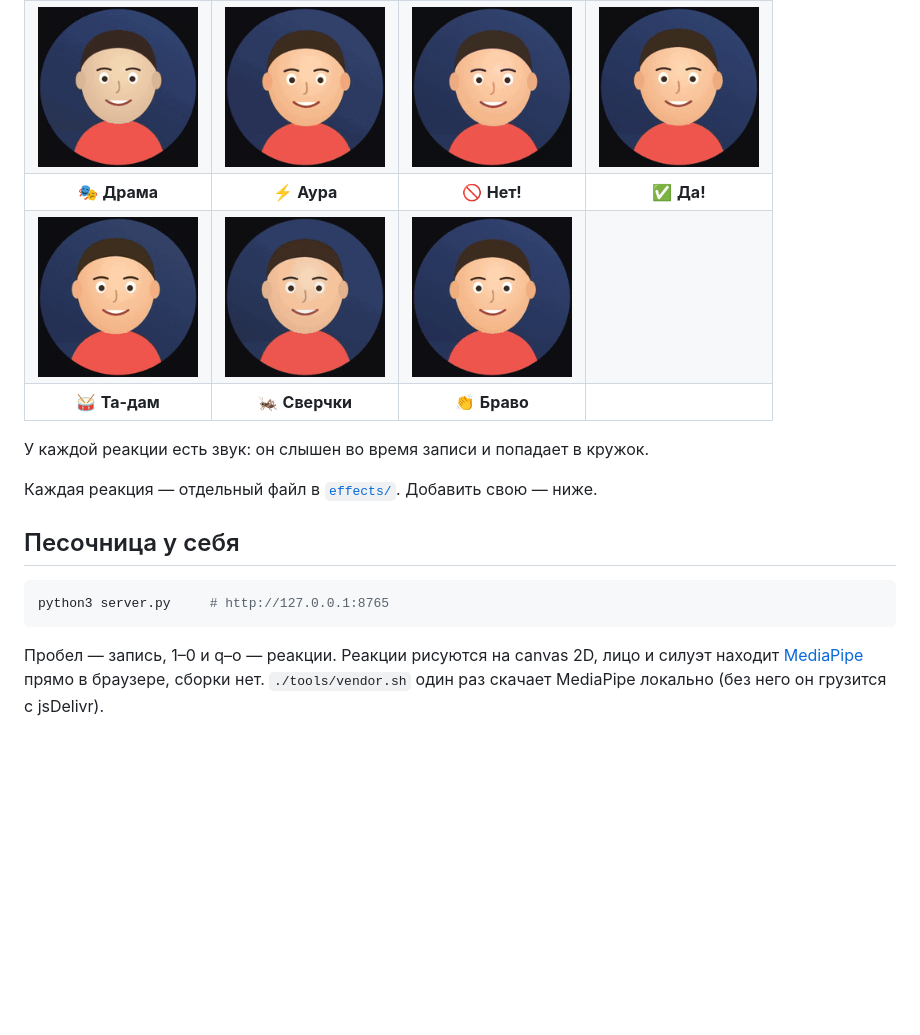
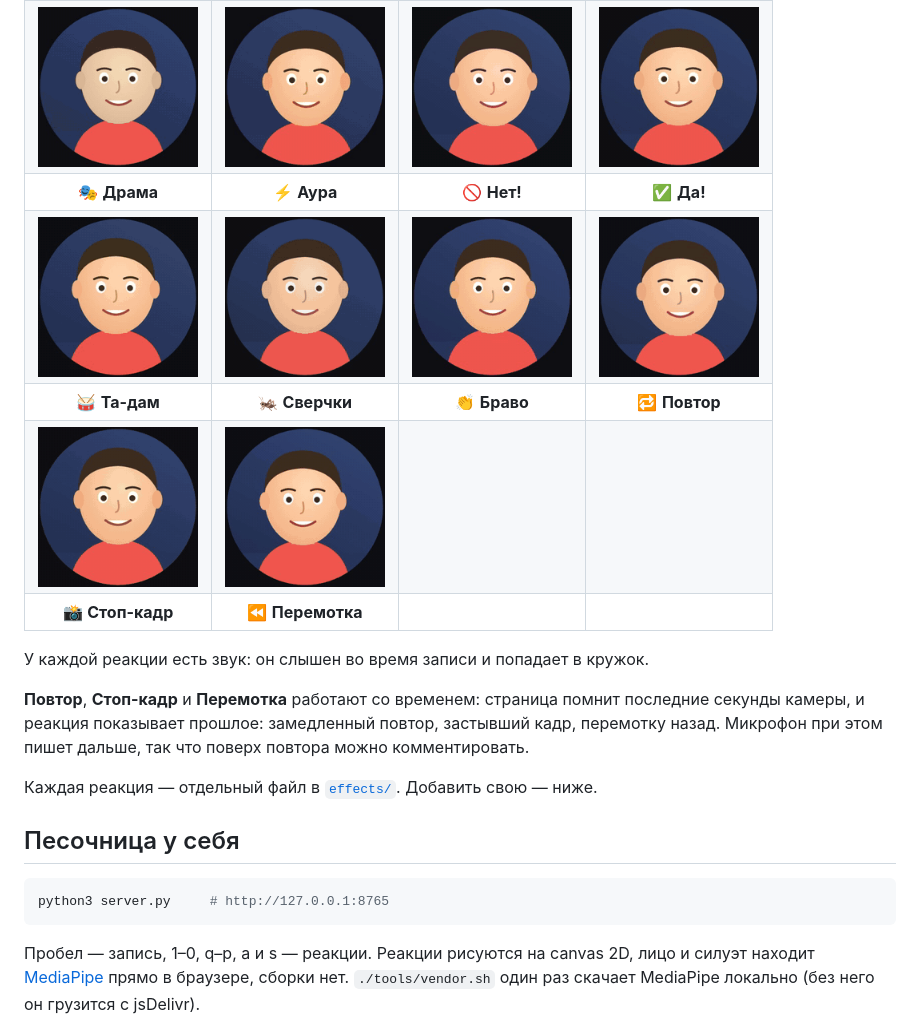
Before and after one commit to MotaTasher/spellcam-reactions, a Markdown page: README.md, the part around one of its changes. GitHub-like rendering; pictures changed too: docs/previews/freeze.gif (added), docs/previews/replay.gif (added), docs/previews/rewind.gif (added); blank space fills up the shorter version.

````diff
--- a/README.md
+++ b/README.md
@@ -19,10 +19,17 @@
 | 🔴 **Лазеры** | 🌧️ **Грусть** | 😎 **Очки** | 💀 **Потрачено** |
 | <img src="docs/previews/drama.gif" width="160" alt="Драма"> | <img src="docs/previews/aura.gif" width="160" alt="Аура"> | <img src="docs/previews/no.gif" width="160" alt="Нет!"> | <img src="docs/previews/yes.gif" width="160" alt="Да!"> |
 | 🎭 **Драма** | ⚡ **Аура** | 🚫 **Нет!** | ✅ **Да!** |
-| <img src="docs/previews/drumroll.gif" width="160" alt="Та-дам"> | <img src="docs/previews/crickets.gif" width="160" alt="Сверчки"> | <img src="docs/previews/applause.gif" width="160" alt="Браво"> |
-| 🥁 **Та-дам** | 🦗 **Сверчки** | 👏 **Браво** |
+| <img src="docs/previews/drumroll.gif" width="160" alt="Та-дам"> | <img src="docs/previews/crickets.gif" width="160" alt="Сверчки"> | <img src="docs/previews/applause.gif" width="160" alt="Браво"> | <img src="docs/previews/replay.gif" width="160" alt="Повтор"> |
+| 🥁 **Та-дам** | 🦗 **Сверчки** | 👏 **Браво** | 🔁 **Повтор** |
+| <img src="docs/previews/freeze.gif" width="160" alt="Стоп-кадр"> | <img src="docs/previews/rewind.gif" width="160" alt="Перемотка"> |
+| 📸 **Стоп-кадр** | ⏪ **Перемотка** |
 
 У каждой реакции есть звук: он слышен во время записи и попадает в кружок.
+
+**Повтор**, **Стоп-кадр** и **Перемотка** работают со временем: страница помнит последние
+секунды камеры, и реакция показывает прошлое: замедленный повтор, застывший кадр,
+перемотку назад. Микрофон при этом пишет дальше, так что поверх повтора можно
+комментировать.
 
 Каждая реакция — отдельный файл в [`effects/`](effects/). Добавить свою — ниже.
 
@@ -32,7 +39,7 @@
 python3 server.py     # http://127.0.0.1:8765
 ```
 
-Пробел — запись, 1–0 и q–o — реакции. Реакции рисуются на canvas 2D, лицо и силуэт
+Пробел — запись, 1–0, q–p, a и s — реакции. Реакции рисуются на canvas 2D, лицо и силуэт
 находит [MediaPipe](https://ai.google.dev/edge/mediapipe/solutions/vision/face_detector)
 прямо в браузере, сборки нет. `./tools/vendor.sh` один раз скачает MediaPipe локально
 (без него он грузится с jsDelivr).
````
Also changed, not shown: other parts of README.md (+9 -4 lines), 9 other files.
